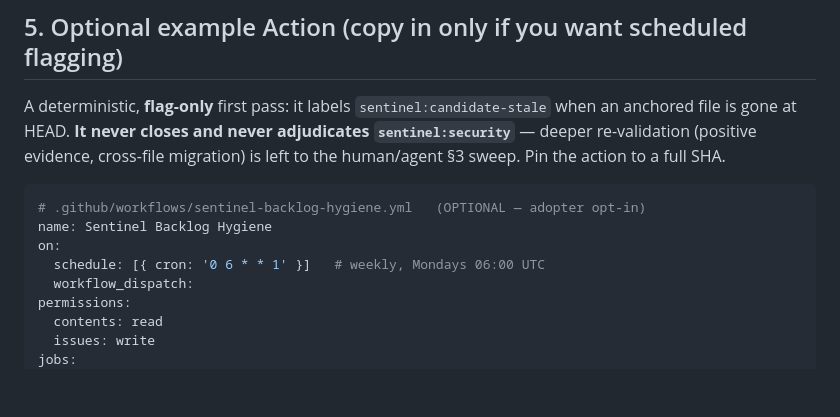
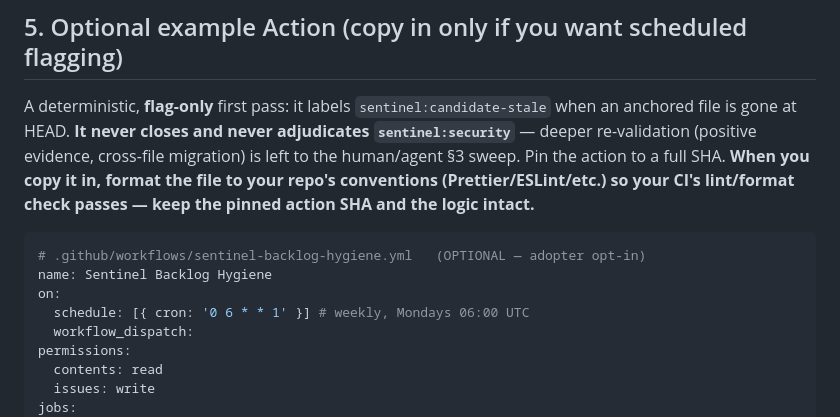
Before and after one commit to pedrofuentes/arbol, a Markdown page: docs/sentinel/BACKLOG-HYGIENE.md, the part around the change. Rendered like a GitHub page; blank space fills up the shorter version.

Commit message:
chore(sentinel): sync agents-template to v0.23.1 (#117)
Vendored sync to agents-template v0.23.1 (BACKLOG-HYGIENE §5 formatting note + marker bump). Ruleset stays v1; no workflow/labels/backfill.

````diff
--- a/docs/sentinel/BACKLOG-HYGIENE.md
+++ b/docs/sentinel/BACKLOG-HYGIENE.md
@@ -72,13 +72,15 @@ The cheapest backlog item is the one never filed — keep the gate's existing le
 ## 5. Optional example Action (copy in only if you want scheduled flagging)
 A deterministic, **flag-only** first pass: it labels `sentinel:candidate-stale` when an anchored file is gone
 at HEAD. **It never closes and never adjudicates `sentinel:security`** — deeper re-validation (positive
-evidence, cross-file migration) is left to the human/agent §3 sweep. Pin the action to a full SHA.
+evidence, cross-file migration) is left to the human/agent §3 sweep. Pin the action to a full SHA. **When you
+copy it in, format the file to your repo's conventions (Prettier/ESLint/etc.) so your CI's lint/format check
+passes — keep the pinned action SHA and the logic intact.**
 
 ```yaml
 # .github/workflows/sentinel-backlog-hygiene.yml   (OPTIONAL — adopter opt-in)
 name: Sentinel Backlog Hygiene
 on:
-  schedule: [{ cron: '0 6 * * 1' }]   # weekly, Mondays 06:00 UTC
+  schedule: [{ cron: '0 6 * * 1' }] # weekly, Mondays 06:00 UTC
   workflow_dispatch:
 permissions:
   contents: read
````
Also changed, not shown: AGENTS.md (+1 -1 lines).
